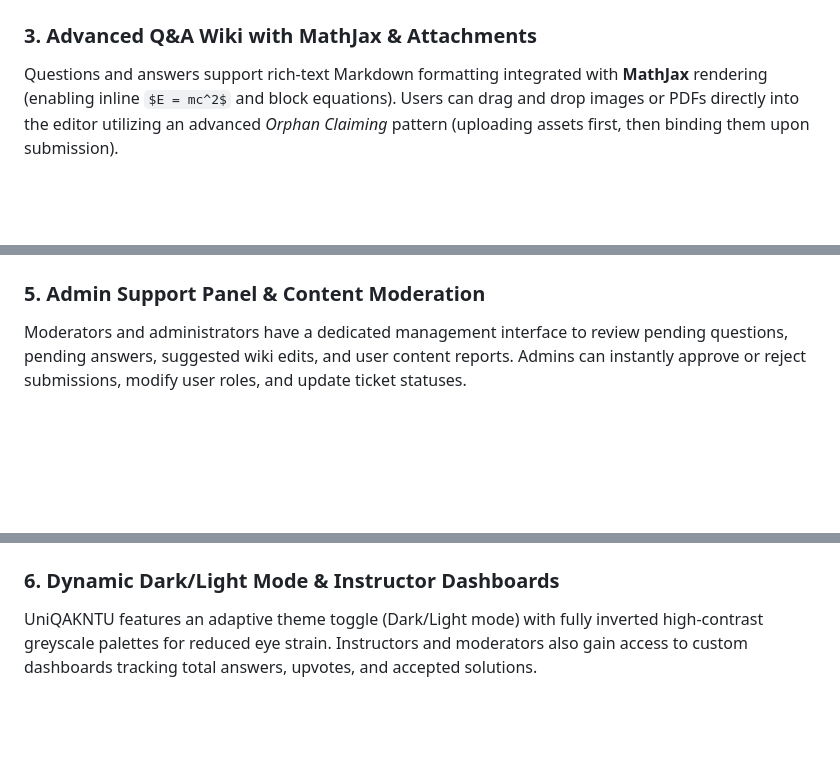
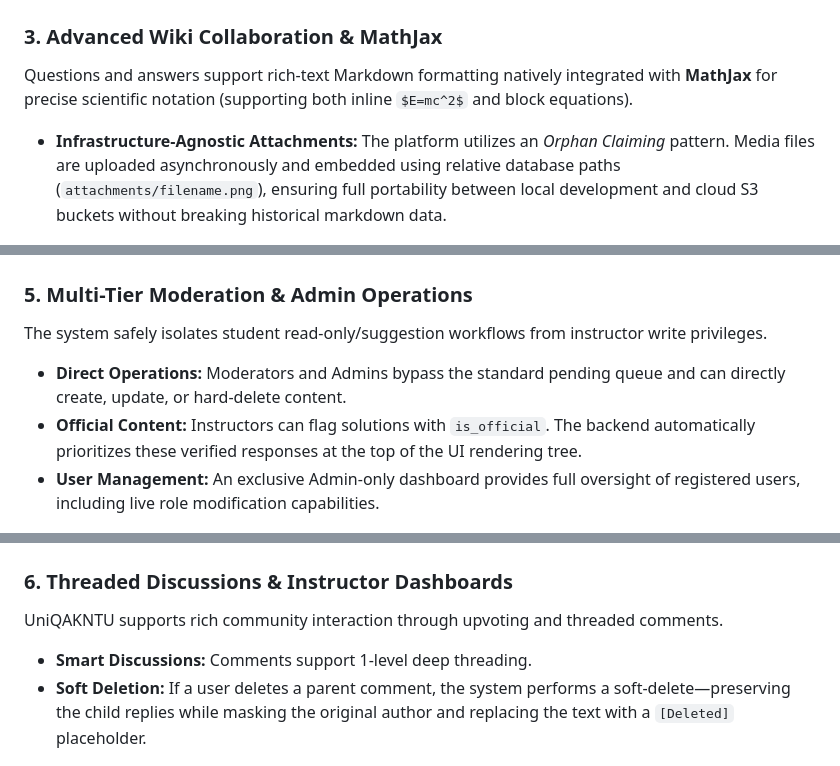
Before and after one commit to MAH-MSH-Products/UniQAKNTU, a Markdown page: README.md, 3 parts joined by grey strips. GitHub-like rendering; blank space fills up the shorter version.

```diff
--- a/README.md
+++ b/README.md
@@ -40,8 +49,9 @@ Exams and study materials are organized cleanly into source materials, complete
   <img src="documentations/imgs/2.png" alt="Source Materials & Course Explorer" width="750"/>
 </div>
 
-### 3. Advanced Q&A Wiki with MathJax & Attachments
-Questions and answers support rich-text Markdown formatting integrated with **MathJax** rendering (enabling inline `$E = mc^2$` and block equations). Users can drag and drop images or PDFs directly into the editor utilizing an advanced *Orphan Claiming* pattern (uploading assets first, then binding them upon submission).
+### 3. Advanced Wiki Collaboration & MathJax
+Questions and answers support rich-text Markdown formatting natively integrated with **MathJax** for precise scientific notation (supporting both inline `$E=mc^2$` and block equations).
+* **Infrastructure-Agnostic Attachments:** The platform utilizes an *Orphan Claiming* pattern. Media files are uploaded asynchronously and embedded using relative database paths (`attachments/filename.png`), ensuring full portability between local development and cloud S3 buckets without breaking historical markdown data.
 
 <div align="center">
   <img src="documentations/imgs/3.png" alt="Question and Answer Detail View with MathJax" width="750"/>
@@ -54,15 +64,20 @@ A robust built-in support module lets users raise tickets across categories (Gen
   <img src="documentations/imgs/4.png" alt="Support Center and Ticketing System" width="750"/>
 </div>
 
-### 5. Admin Support Panel & Content Moderation
-Moderators and administrators have a dedicated management interface to review pending questions, pending answers, suggested wiki edits, and user content reports. Admins can instantly approve or reject submissions, modify user roles, and update ticket statuses.
+### 5. Multi-Tier Moderation & Admin Operations
+The system safely isolates student read-only/suggestion workflows from instructor write privileges.
+* **Direct Operations:** Moderators and Admins bypass the standard pending queue and can directly create, update, or hard-delete content.
+* **Official Content:** Instructors can flag solutions with `is_official`. The backend automatically prioritizes these verified responses at the top of the UI rendering tree.
+* **User Management:** An exclusive Admin-only dashboard provides full oversight of registered users, including live role modification capabilities.
 
 <div align="center">
   <img src="documentations/imgs/5.png" alt="Admin Support and Moderation Panel" width="750"/>
 </div>
 
-### 6. Dynamic Dark/Light Mode & Instructor Dashboards
-UniQAKNTU features an adaptive theme toggle (Dark/Light mode) with fully inverted high-contrast greyscale palettes for reduced eye strain. Instructors and moderators also gain access to custom dashboards tracking total answers, upvotes, and accepted solutions.
+### 6. Threaded Discussions & Instructor Dashboards
+UniQAKNTU supports rich community interaction through upvoting and threaded comments.
+* **Smart Discussions:** Comments support 1-level deep threading.
+* **Soft Deletion:** If a user deletes a parent comment, the system performs a soft-delete—preserving the child replies while masking the original author and replacing the text with a `[Deleted]` placeholder.
 
 <div align="center">
   <img src="documentations/imgs/6.png" alt="Instructor Dashboard and Dark Mode" width="750"/>
```
Also changed, not shown: other parts of README.md (+27 -17 lines).
